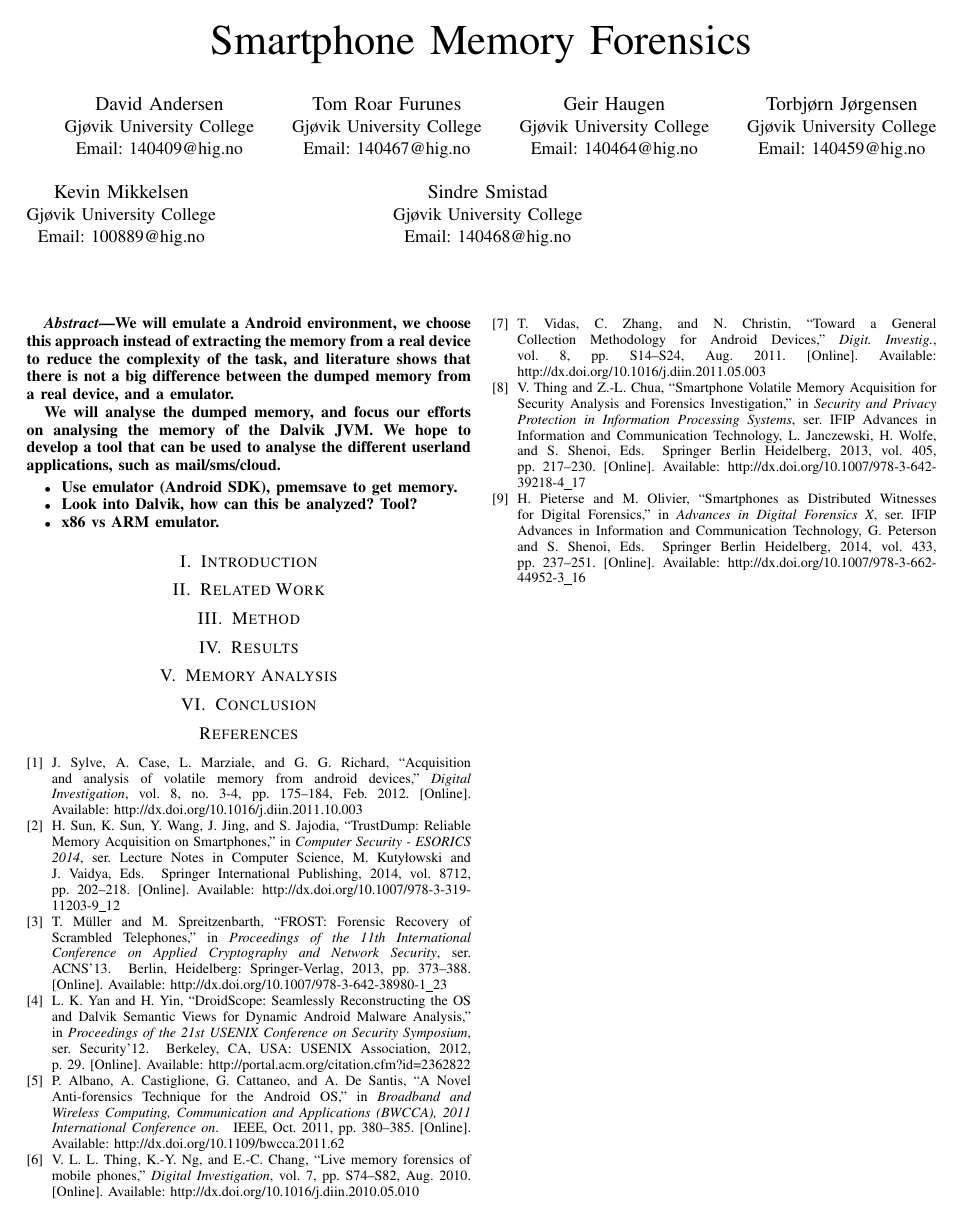
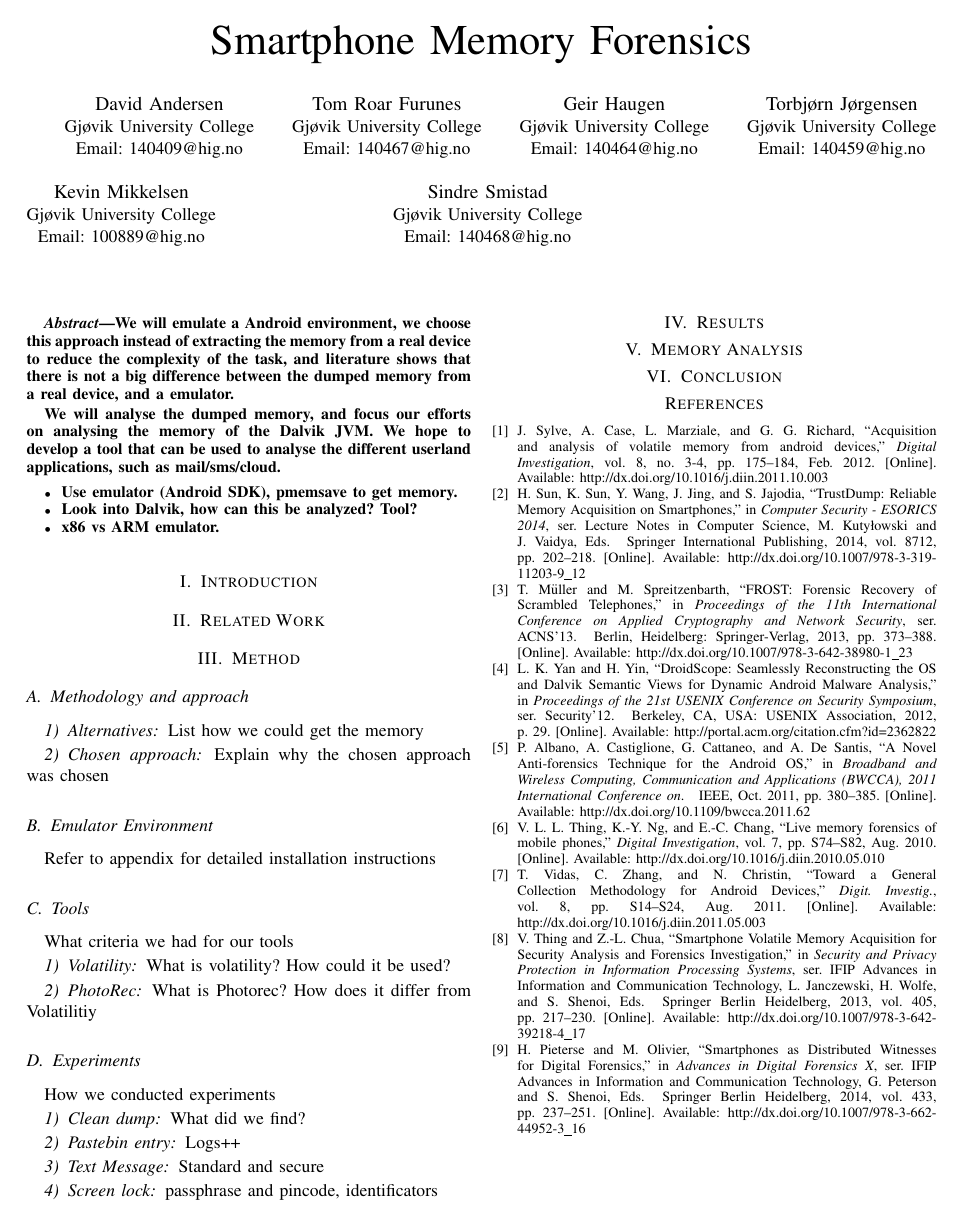
Before and after one commit to DownGoat/massive-tribble, a LaTeX paper (report/report.tex, which reads report/method/method.tex): the whole page. Compiled offline with pdfLaTeX.

Commit message:
Mockup of sub and subsub-sections

```diff
--- a/report/method/method.tex
+++ b/report/method/method.tex
@@ -1 +1,24 @@
 \section{Method}
+\subsection{Methodology and approach}
+\subsubsection{Alternatives}
+List how we could get the memory
+\subsubsection{Chosen approach}
+Explain why the chosen approach was chosen
+\subsection{Emulator Environment}
+Refer to appendix for detailed installation instructions
+\subsection{Tools}
+What criteria we had for our tools
+\subsubsection{Volatility}
+What is volatility? How could it be used?
+\subsubsection{PhotoRec}
+What is Photorec? How does it differ from Volatilitiy
+\subsection{Experiments}
+How we conducted experiments
+\subsubsection{Clean dump}
+What did we find?
+\subsubsection{Pastebin entry}
+Logs++
+\subsubsection{Text Message}
+Standard and secure
+\subsubsection{Screen lock}
+passphrase and pincode, identificators
```
